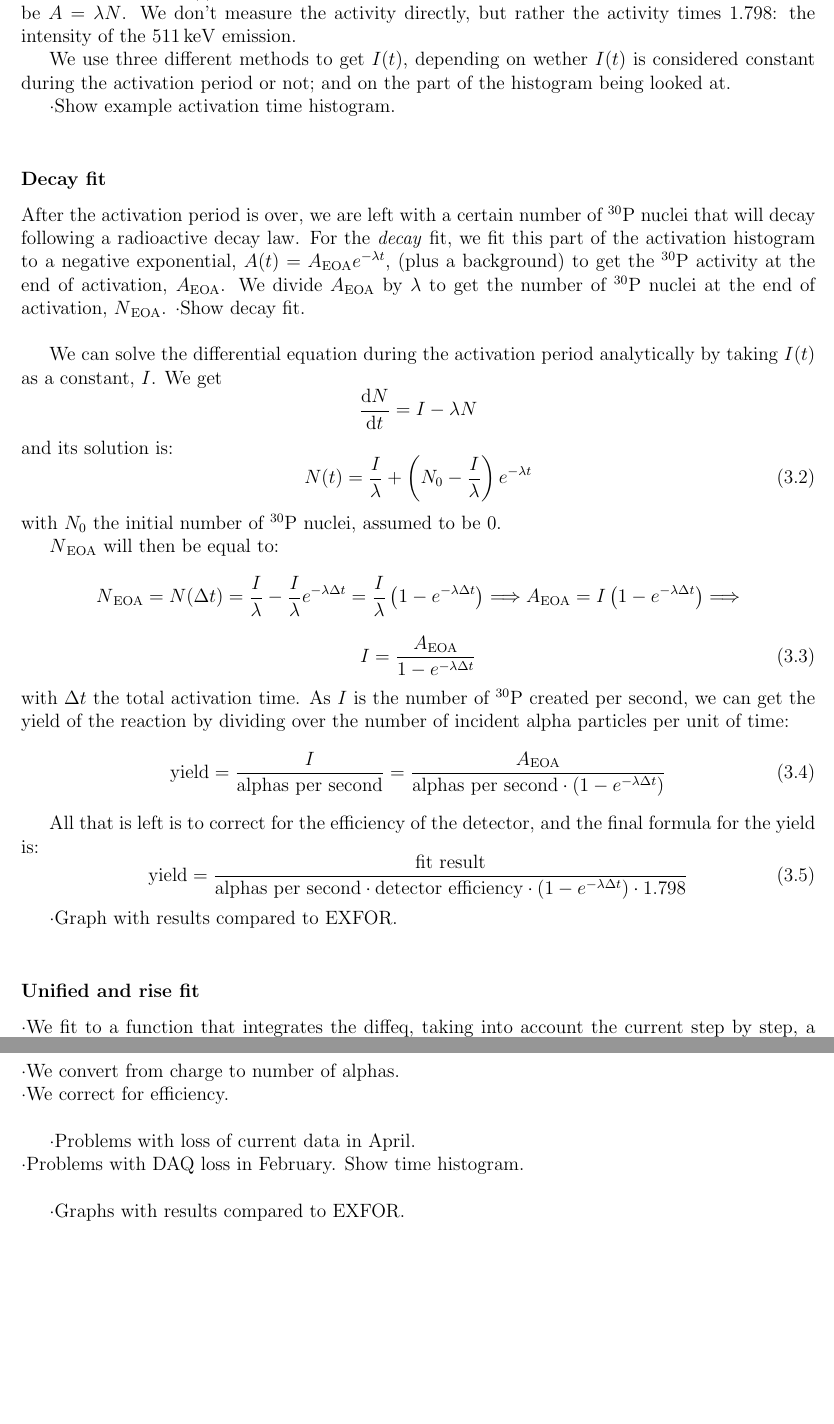
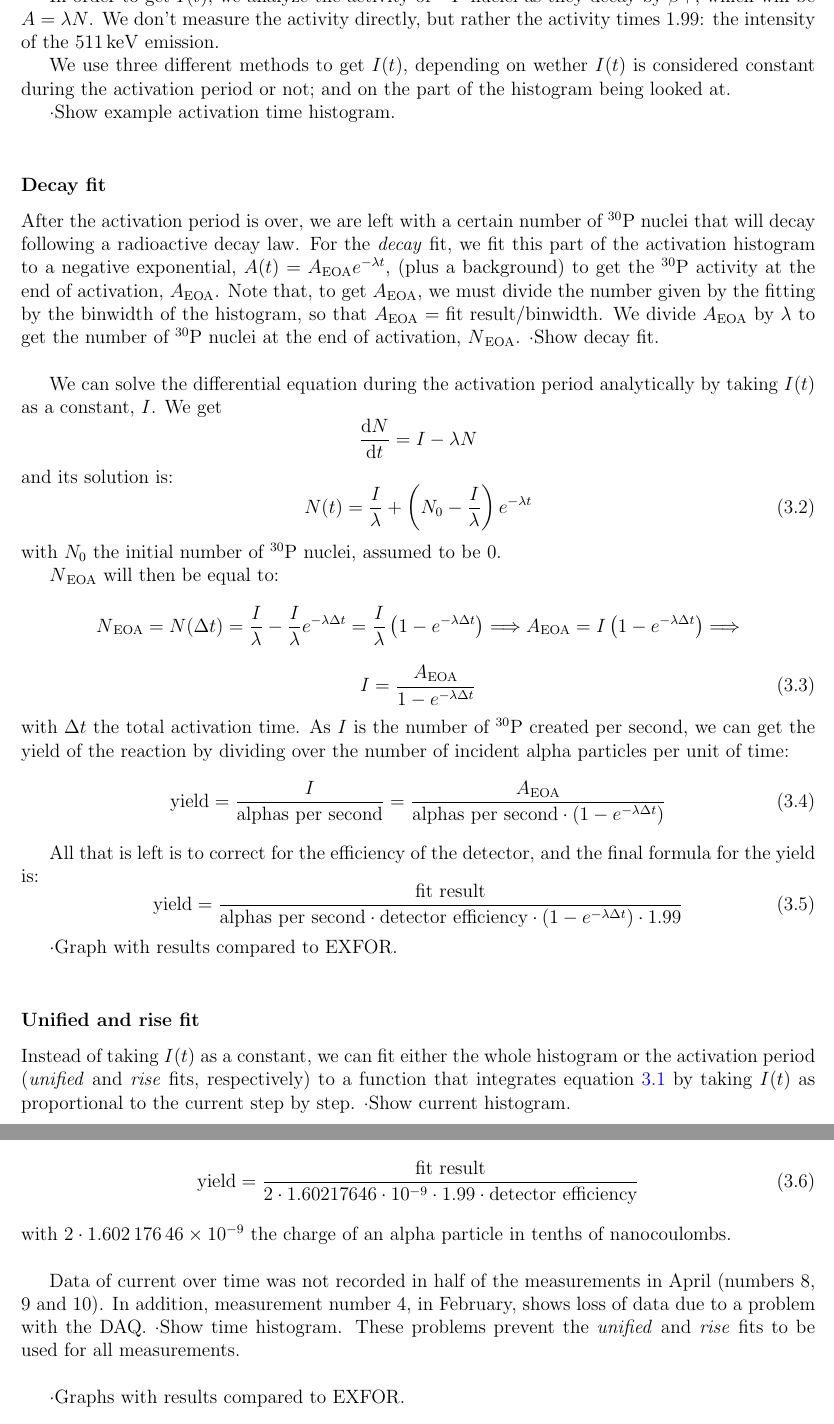
Before and after one commit to kreir42/TFM, a LaTeX document (latex/TFM.tex): two parts of pages 8 and 9 of 10, joined at a grey line, cut so that both start at the same text, the shorter picture padded with empty space. Compiled offline with pdfLaTeX.

Commit message:
unified y rise

```diff
--- a/latex/TFM.tex
+++ b/latex/TFM.tex
@@ -204,7 +205,7 @@ $I(t)$ will be proportional to the current of alphas hitting the target.
 If expressed in number of alphas per second, the proportionality constant will be the yield of the reaction; the number of \an reactions per incident $\alpha$ particle.\\
 
 In order to get $I(t)$, we analyze the activity of \Piso nuclei as they decay by $\beta +$, which will be $A = \lambda N$.
-We don't measure the activity directly, but rather the activity times $1.798$: the intensity of the \qty{511}{\keV} emission.	%TBD: referencia para intensidad, tipo de decay
+We don't measure the activity directly, but rather the activity times $1.99$: the intensity of the \qty{511}{\keV} emission.	%TBD: referencia para intensidad, tipo de decay
 
 We use three different methods to get $I(t)$, depending on wether $I(t)$ is considered constant during the activation period or not; and on the part of the histogram being looked at.
 
@@ -213,6 +214,7 @@ We use three different methods to get $I(t)$, depending on wether $I(t)$ is cons
 \subsubsection{Decay fit}
 After the activation period is over, we are left with a certain number of \Piso nuclei that will decay following a radioactive decay law.
 For the \textit{decay} fit, we fit this part of the activation histogram to a negative exponential, $A(t) = A\textsubscript{EOA} e^{-\lambda t}$, (plus a background) to get the \Piso activity at the end of activation, $A$\textsubscript{EOA}.
+Note that, to get $A$\textsubscript{EOA}, we must divide the number given by the fitting by the binwidth of the histogram, so that $A\textsubscript{EOA}=\text{fit result}/\text{binwidth}$.
 We divide $A$\textsubscript{EOA} by $\lambda$ to get the number of \Piso nuclei at the end of activation, $N$\textsubscript{EOA}.
 ·Show decay fit.\\
 
@@ -238,21 +240,27 @@ As $I$ is the number of \Piso created per second, we can get the yield of the re
 
 All that is left is to correct for the efficiency of the detector, and the final formula for the yield is:
 \begin{equation}
-	\text{yield} = \frac{\text{fit result}}{\text{alphas per second} \cdot \text{detector efficiency} \cdot \left(1 - e^{-\lambda \Delta t} \right) \cdot 1.798}	%TBD? use symbols instead?
+	\text{yield} = \frac{\text{fit result}}{\text{alphas per second} \cdot \text{detector efficiency} \cdot \left(1 - e^{-\lambda \Delta t} \right) \cdot 1.99}	%TBD? use symbols instead?
 \end{equation}
-%TBD: mention binwidth
 
 ·Graph with results compared to EXFOR.\\
 
 \subsubsection{Unified and rise fit}
-·We fit to a function that integrates the diffeq, taking into account the current step by step, a constant background, a background proportional to current, and an initial number of \Piso nuclei.\\
-·We fit either the whole time histogram (unified) or only the activation (rise). Show fits.\\
-·The fit returns the number of \an reactions per unit of charge.\\
-·We convert from charge to number of alphas.\\
-·We correct for efficiency.\\
+Instead of taking $I(t)$ as a constant, we can fit either the whole histogram or the activation period (\textit{unified} and \textit{rise} fits, respectively) to a function that integrates equation \ref{activation_diffeq} by taking $I(t)$ as proportional to the current step by step. ·Show current histogram.\\
+This function also has a constant background, an initial number of \Piso (from previous activation runs); and a number of counts proportional to the current, which correspond to gamma rays being produced by reactions other than \an.	%TBD:like?
+·Show fits.\\
+The fit returns the \an yield directly, but in units of number of reactions per \qty{0.1}{\nano\Coulomb} per binwidth.
+Thus the yield, corrected by the detector efficiency, in \an per alpha, is:
+\begin{equation}
+	\text{yield} = \frac{\text{fit result}}{2\cdot1.60217646\cdot10^{-9}\cdot 1.99 \cdot \text{detector efficiency}}
+\end{equation}
+with $2\cdot\num{1.60217646E-9}$ the charge of an alpha particle in tenths of nanocoulombs.
+\\
 
-·Problems with loss of current data in April.\\
-·Problems with DAQ loss in February. Show time histogram.\\
+Data of current over time was not recorded in half of the measurements in April (numbers 8, 9 and 10).	%TBD: por qué razón?
+In addition, measurement number 4, in February, shows loss of data due to a problem with the DAQ. ·Show time histogram.
+These problems prevent the \textit{unified} and \textit{rise} fits to be used for all measurements.
+\\
 
 ·Graphs with results compared to EXFOR.\\
 
```
Also changed, not shown: latex/TFM.tex (1 more changed lines).
